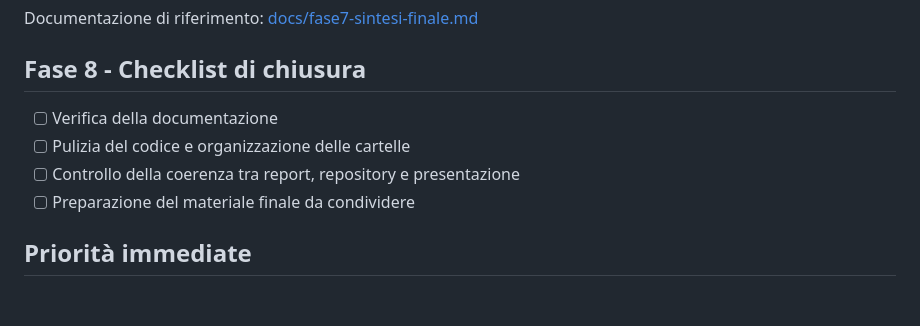
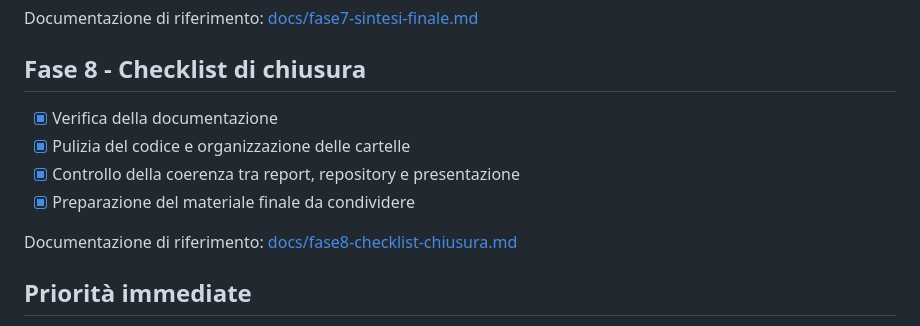
Before and after one commit to Chicco94/P_vs_NP, a Markdown page: TODO.md, the part around the change. Rendered like a GitHub page; blank space fills up the shorter version.

Commit message:
Add repository closeout checklist

```diff
--- a/TODO.md
+++ b/TODO.md
@@ -55,10 +55,12 @@ Documentazione di riferimento: [docs/fase6-valutazione-algoritmi.md](docs/fase6-
 Documentazione di riferimento: [docs/fase7-sintesi-finale.md](docs/fase7-sintesi-finale.md)
 
 ## Fase 8 - Checklist di chiusura
-- [ ] Verifica della documentazione
-- [ ] Pulizia del codice e organizzazione delle cartelle
-- [ ] Controllo della coerenza tra report, repository e presentazione
-- [ ] Preparazione del materiale finale da condividere
+- [x] Verifica della documentazione
+- [x] Pulizia del codice e organizzazione delle cartelle
+- [x] Controllo della coerenza tra report, repository e presentazione
+- [x] Preparazione del materiale finale da condividere
+
+Documentazione di riferimento: [docs/fase8-checklist-chiusura.md](docs/fase8-checklist-chiusura.md)
 
 ## Priorità immediate
 1. Definire la struttura del progetto
```
Also changed, not shown: docs/fase8-checklist-chiusura.md (added, +50 -0 lines).
